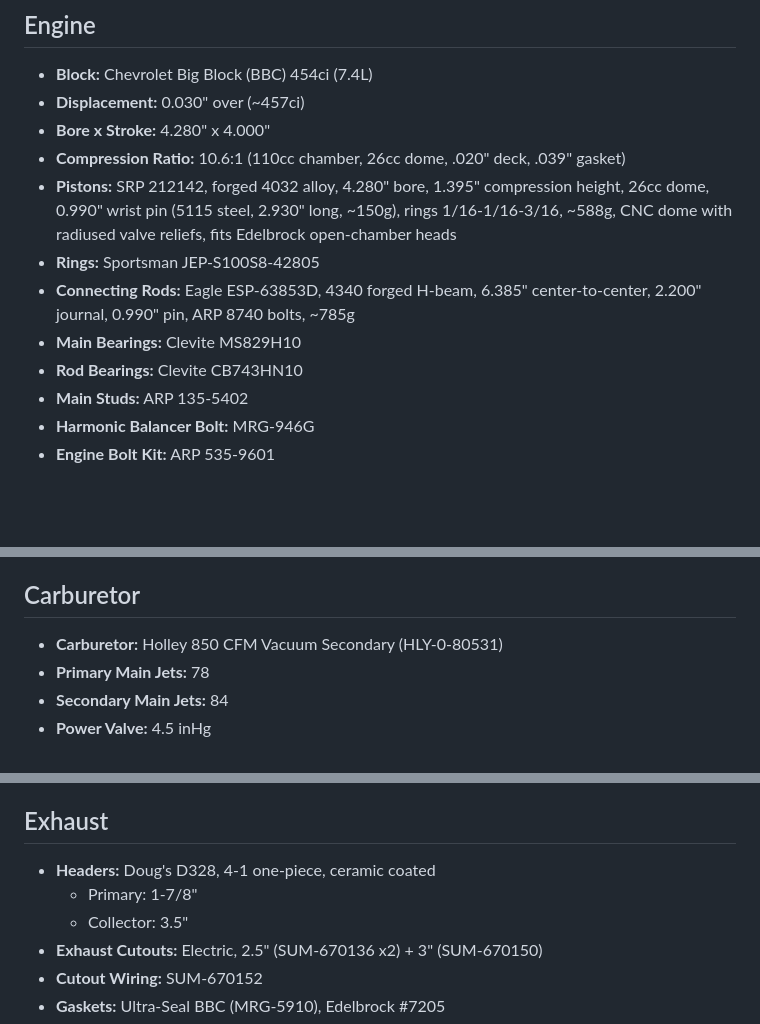
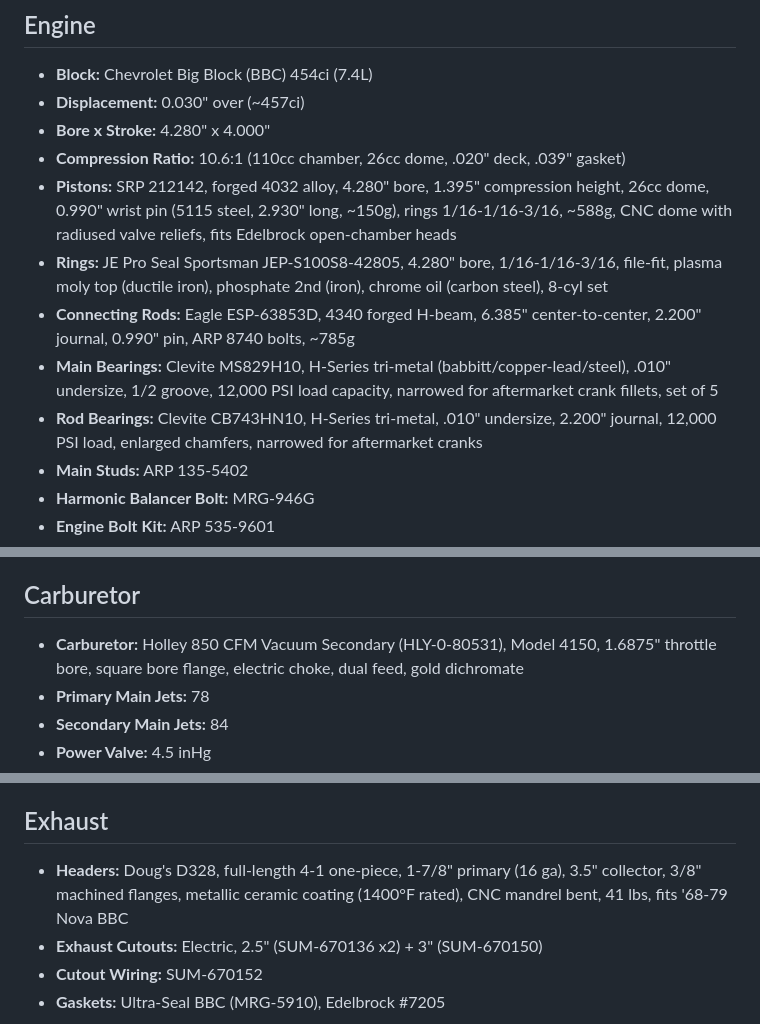
Before and after one commit to mangeb/analog-bridge, a Markdown page: docs/car/engine-spec.md, 3 parts joined by grey strips. Drawn GitHub-style; blank space fills up the shorter version.

Commit message:
Add detailed specs for rings, bearings, carb, distributor, headers, clutch
- Rings: JE Pro Seal plasma moly, file-fit, material breakdown
- Main bearings: Clevite H-Series tri-metal, .010 US, 12K PSI
- Rod bearings: Clevite H-Series tri-metal, .010 US, 2.200" journal
- Carburetor: Holley 4150, 1.6875" throttle bore, electric choke
- Distributor: MSD Pro-Billet, QPQ shaft, adj. advance, CARB legal
- Headers: Doug's D328, 16ga mandrel bent, ceramic 1400F, 41 lbs
- Clutch: Ram Powergrip, 11" organic/metallic, 550 HP, diaphragm

Co-Authored-By: Claude Opus 4.6 <noreply@anthropic.com>

```diff
--- a/docs/car/engine-spec.md
+++ b/docs/car/engine-spec.md
@@ -6,10 +6,10 @@
 - **Bore x Stroke:** 4.280" x 4.000"
 - **Compression Ratio:** 10.6:1 (110cc chamber, 26cc dome, .020" deck, .039" gasket)
 - **Pistons:** SRP 212142, forged 4032 alloy, 4.280" bore, 1.395" compression height, 26cc dome, 0.990" wrist pin (5115 steel, 2.930" long, ~150g), rings 1/16-1/16-3/16, ~588g, CNC dome with radiused valve reliefs, fits Edelbrock open-chamber heads
-- **Rings:** Sportsman JEP-S100S8-42805
+- **Rings:** JE Pro Seal Sportsman JEP-S100S8-42805, 4.280" bore, 1/16-1/16-3/16, file-fit, plasma moly top (ductile iron), phosphate 2nd (iron), chrome oil (carbon steel), 8-cyl set
 - **Connecting Rods:** Eagle ESP-63853D, 4340 forged H-beam, 6.385" center-to-center, 2.200" journal, 0.990" pin, ARP 8740 bolts, ~785g
-- **Main Bearings:** Clevite MS829H10
-- **Rod Bearings:** Clevite CB743HN10
+- **Main Bearings:** Clevite MS829H10, H-Series tri-metal (babbitt/copper-lead/steel), .010" undersize, 1/2 groove, 12,000 PSI load capacity, narrowed for aftermarket crank fillets, set of 5
+- **Rod Bearings:** Clevite CB743HN10, H-Series tri-metal, .010" undersize, 2.200" journal, 12,000 PSI load, enlarged chamfers, narrowed for aftermarket cranks
 - **Main Studs:** ARP 135-5402
 - **Harmonic Balancer Bolt:** MRG-946G
 - **Engine Bolt Kit:** ARP 535-9601
@@ -66,7 +66,7 @@
 - **Source:** Edelbrock Top End Kit #2095
 
 ## Carburetor
-- **Carburetor:** Holley 850 CFM Vacuum Secondary (HLY-0-80531)
+- **Carburetor:** Holley 850 CFM Vacuum Secondary (HLY-0-80531), Model 4150, 1.6875" throttle bore, square bore flange, electric choke, dual feed, gold dichromate
 - **Primary Main Jets:** 78
 - **Secondary Main Jets:** 84
 - **Power Valve:** 4.5 inHg
@@ -99,9 +99,7 @@
 - **Total Advance (Cruise):** 50°
 
 ## Exhaust
-- **Headers:** Doug's D328, 4-1 one-piece, ceramic coated
-  - Primary: 1-7/8"
-  - Collector: 3.5"
+- **Headers:** Doug's D328, full-length 4-1 one-piece, 1-7/8" primary (16 ga), 3.5" collector, 3/8" machined flanges, metallic ceramic coating (1400°F rated), CNC mandrel bent, 41 lbs, fits '68-79 Nova BBC
 - **Exhaust Cutouts:** Electric, 2.5" (SUM-670136 x2) + 3" (SUM-670150)
 - **Cutout Wiring:** SUM-670152
 - **Gaskets:** Ultra-Seal BBC (MRG-5910), Edelbrock #7205
```
Also changed, not shown: other parts of docs/car/engine-spec.md (+2 -2 lines).
